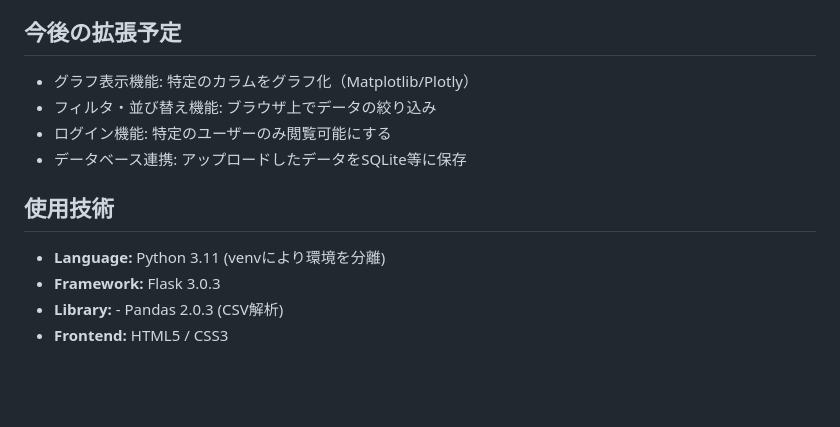
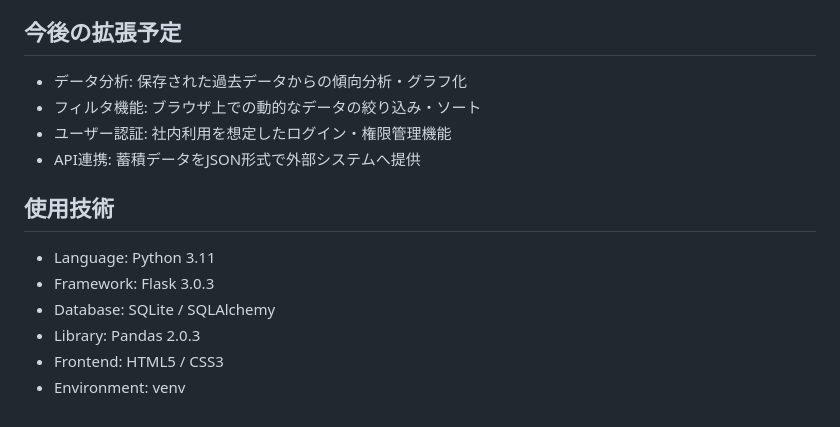
Before and after one commit to n-saito-dev/csv-web-app, a Markdown page: README.md, the part around the change printed below. Drawn GitHub-style; blank space fills up the shorter version.

```diff
--- a/README.md
+++ b/README.md
@@ -77,13 +83,15 @@ http://127.0.0.1:5000 にアクセスしてください
 - 社内向け簡易データ管理ツールのプロトタイプ
 
 ## 今後の拡張予定
-- グラフ表示機能: 特定のカラムをグラフ化（Matplotlib/Plotly）
-- フィルタ・並び替え機能: ブラウザ上でデータの絞り込み
-- ログイン機能: 特定のユーザーのみ閲覧可能にする
-- データベース連携: アップロードしたデータをSQLite等に保存
+- データ分析: 保存された過去データからの傾向分析・グラフ化
+- フィルタ機能: ブラウザ上での動的なデータの絞り込み・ソート
+- ユーザー認証: 社内利用を想定したログイン・権限管理機能
+- API連携: 蓄積データをJSON形式で外部システムへ提供
 
 ## 使用技術
-- **Language:** Python 3.11 (venvにより環境を分離)
-- **Framework:** Flask 3.0.3
-- **Library:** - Pandas 2.0.3 (CSV解析)
-- **Frontend:** HTML5 / CSS3
+- Language: Python 3.11
+- Framework: Flask 3.0.3
+- Database: SQLite / SQLAlchemy
+- Library: Pandas 2.0.3
+- Frontend: HTML5 / CSS3
+- Environment: venv
```
Also changed, not shown: other parts of README.md (+28 -22 lines).
